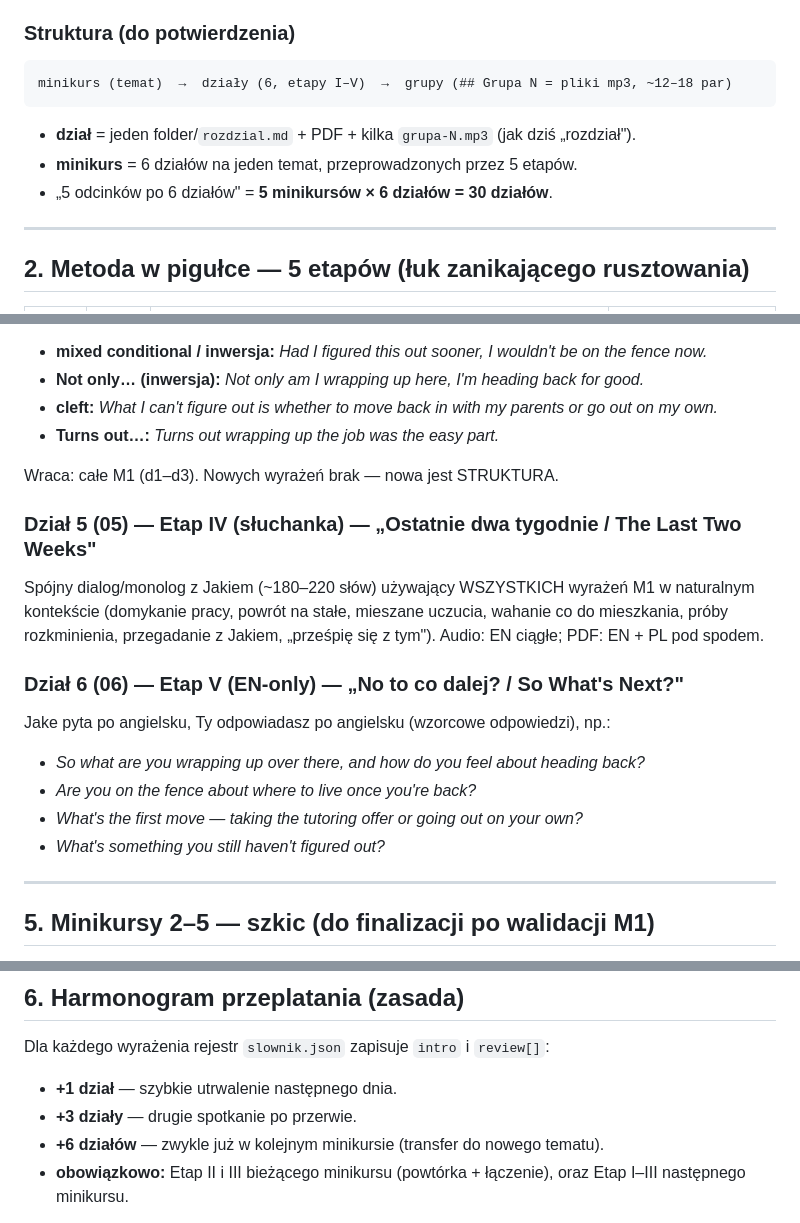
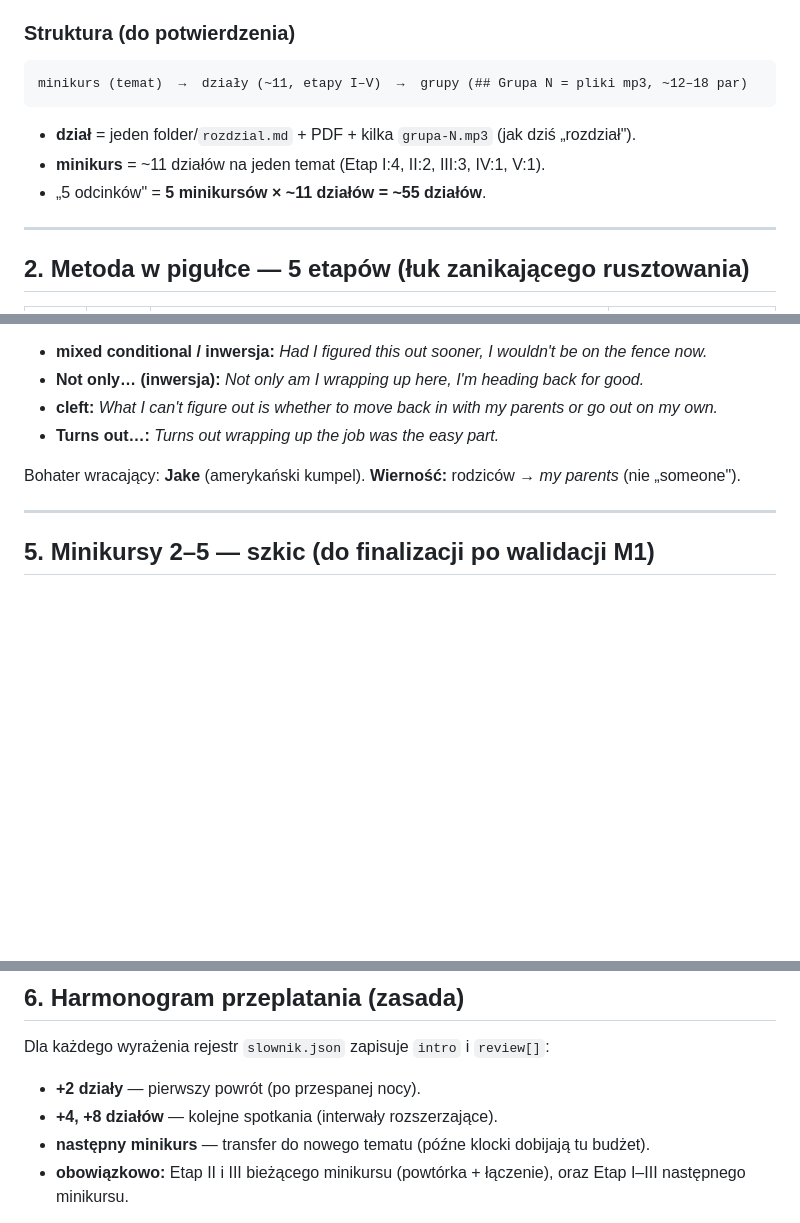
Before and after one commit to kkilian/angielski, a Markdown page: PROGRAM.md, 3 parts joined by grey strips. Rendered like a GitHub page; blank space fills up the shorter version.

````diff
--- a/PROGRAM.md
+++ b/PROGRAM.md
@@ -23,11 +23,11 @@ PDF, audio powstają dopiero po Twojej zgodzie). Metoda i reguły: patrz
 
 ### Struktura (do potwierdzenia)
 ```
-minikurs (temat)  →  działy (6, etapy I–V)  →  grupy (## Grupa N = pliki mp3, ~12–18 par)
+minikurs (temat)  →  działy (~11, etapy I–V)  →  grupy (## Grupa N = pliki mp3, ~12–18 par)
 ```
 - **dział** = jeden folder/`rozdzial.md` + PDF + kilka `grupa-N.mp3` (jak dziś „rozdział").
-- **minikurs** = 6 działów na jeden temat, przeprowadzonych przez 5 etapów.
-- „5 odcinków po 6 działów" = **5 minikursów × 6 działów = 30 działów**.
+- **minikurs** = ~11 działów na jeden temat (Etap I:4, II:2, III:3, IV:1, V:1).
+- „5 odcinków" = **5 minikursów × ~11 działów = ~55 działów**.
 
 ---
 
@@ -124,20 +107,7 @@ w swobodnych wymianach i wierszach EN→PL.
 - **cleft:** *What I can't figure out is whether to move back in with my parents or go out on my own.*
 - **Turns out…:** *Turns out wrapping up the job was the easy part.*
 
-Wraca: całe M1 (d1–d3). Nowych wyrażeń brak — nowa jest STRUKTURA.
-
-### Dział 5 (05) — Etap IV (słuchanka) — „Ostatnie dwa tygodnie / The Last Two Weeks"
-Spójny dialog/monolog z Jakiem (~180–220 słów) używający WSZYSTKICH wyrażeń M1
-w naturalnym kontekście (domykanie pracy, powrót na stałe, mieszane uczucia,
-wahanie co do mieszkania, próby rozkminienia, przegadanie z Jakiem, „prześpię się
-z tym"). Audio: EN ciągłe; PDF: EN + PL pod spodem.
-
-### Dział 6 (06) — Etap V (EN-only) — „No to co dalej? / So What's Next?"
-Jake pyta po angielsku, Ty odpowiadasz po angielsku (wzorcowe odpowiedzi), np.:
-- *So what are you wrapping up over there, and how do you feel about heading back?*
-- *Are you on the fence about where to live once you're back?*
-- *What's the first move — taking the tutoring offer or going out on your own?*
-- *What's something you still haven't figured out?*
+Bohater wracający: **Jake** (amerykański kumpel). **Wierność:** rodziców → *my parents* (nie „someone").
 
 ---
 
@@ -175,9 +145,9 @@ co wraca z wcześniejszych minikursów.
 ## 6. Harmonogram przeplatania (zasada)
 
 Dla każdego wyrażenia rejestr `slownik.json` zapisuje `intro` i `review[]`:
-- **+1 dział** — szybkie utrwalenie następnego dnia.
-- **+3 działy** — drugie spotkanie po przerwie.
-- **+6 działów** — zwykle już w kolejnym minikursie (transfer do nowego tematu).
+- **+2 działy** — pierwszy powrót (po przespanej nocy).
+- **+4, +8 działów** — kolejne spotkania (interwały rozszerzające).
+- **następny minikurs** — transfer do nowego tematu (późne klocki dobijają tu budżet).
 - **obowiązkowo:** Etap II i III bieżącego minikursu (powtórka + łączenie),
   oraz Etap I–III następnego minikursu.
 
````
Also changed, not shown: other parts of PROGRAM.md (+22 -39 lines).
